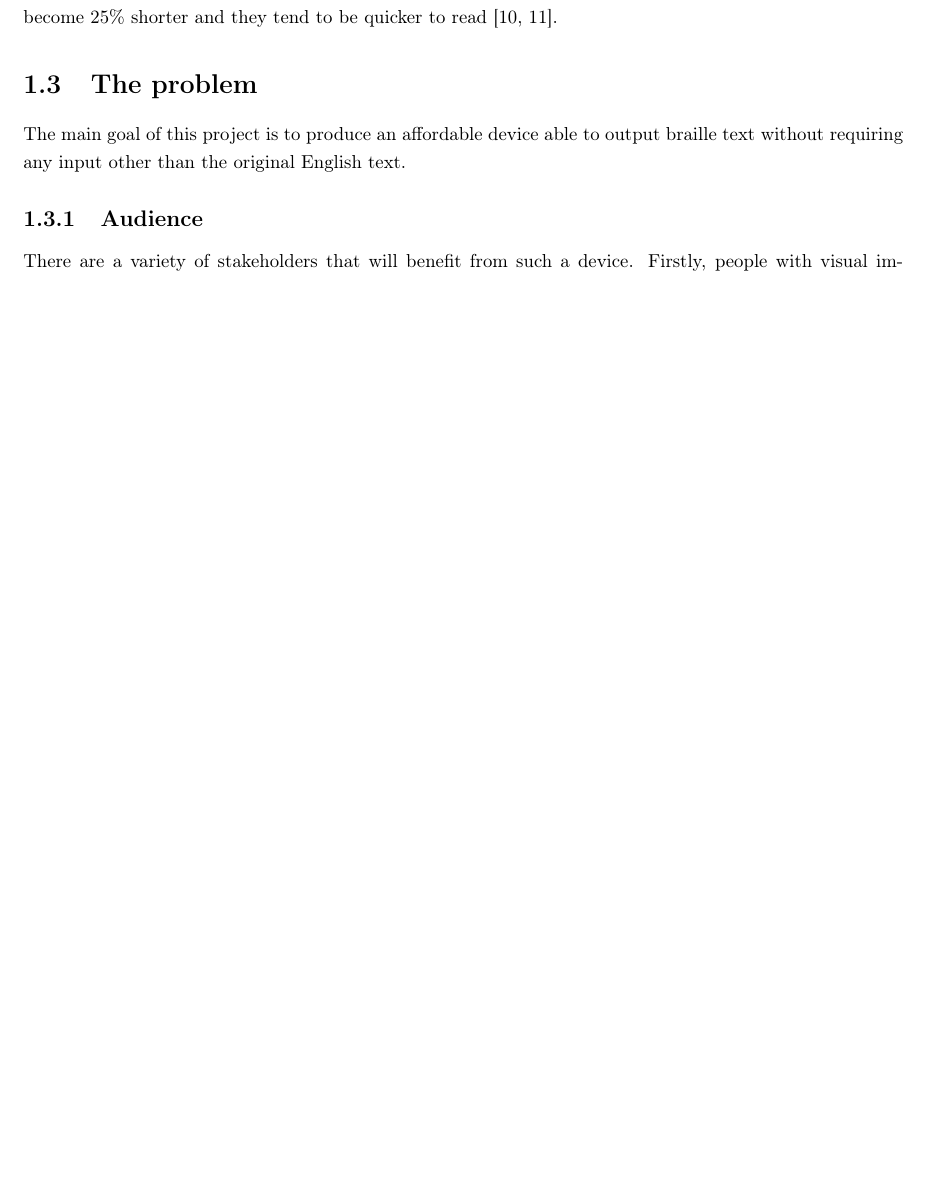
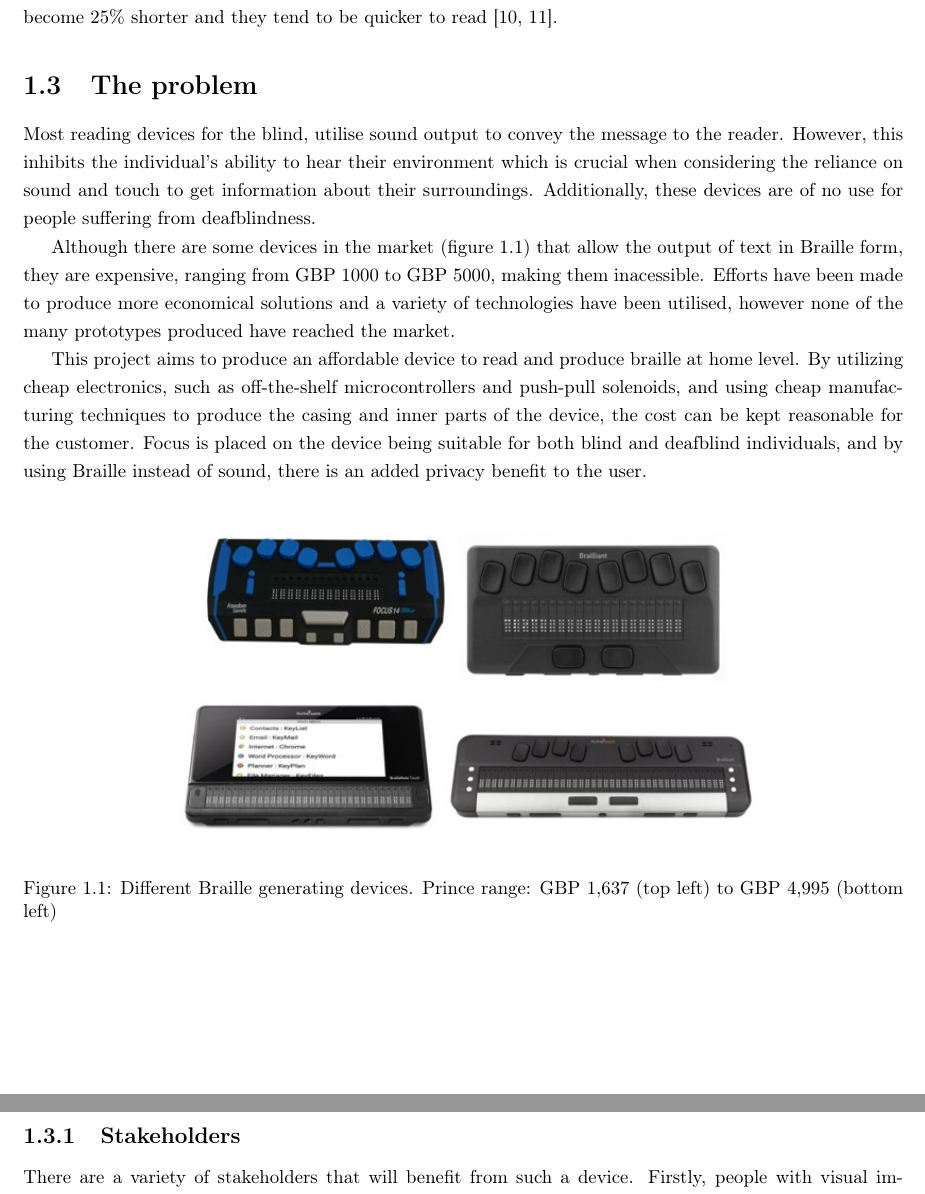
Before and after one commit to jjholt/Braille-research, a LaTeX document (main.tex, which reads src/introduction/design-brief.tex): part of page 5 of 15 before the commit and two parts of pages 5 and 6 of 15 after it, the two joined at a grey line, cut so that both start at the same text, the shorter picture padded with empty space. Compiled offline with pdfLaTeX.

Commit message:
Expanded definition of the problem

```diff
--- a/src/introduction/design-brief.tex
+++ b/src/introduction/design-brief.tex
@@ -1,7 +1,21 @@
 \section{The problem}
-The main goal of this project is to produce an affordable device able to output braille text without requiring any input other than the original English text.
+Most reading devices for the blind, utilise sound output to convey the message to the reader.
+However, this inhibits the individual's ability to hear their environment which is crucial when considering the reliance on sound and touch to get information about their surroundings.
+Additionally, these devices are of no use for people suffering from deafblindness.
 
-\subsection{Audience}
+Although there are some devices in the market (figure \ref{fig:braille-readers-examples}) that allow the output of text in Braille form, they are expensive, ranging from GBP 1000 to GBP 5000, making them inacessible. Efforts have been made to produce more economical solutions and a variety of technologies have been utilised, however none of the many prototypes produced have reached the market.
+
+This project aims to produce an affordable device to read and produce braille at home level.
+By utilizing cheap electronics, such as off-the-shelf microcontrollers and push-pull solenoids, and using cheap manufacturing techniques to produce the casing and inner parts of the device, the cost can be kept reasonable for the customer.
+Focus is placed on the device being suitable for both blind and deafblind individuals, and by using Braille instead of sound, there is an added privacy benefit to the user.
+\begin{figure}[h]
+\centering
+    \includegraphics[width=0.7\textwidth]{figures/braille-readers-examples.jpg}
+\caption{Different Braille generating devices. Prince range: GBP 1,637 (top left) to GBP 4,995 (bottom left)}
+\label{fig:braille-readers-examples}
+\end{figure}
+
+\subsection{Stakeholders}
 There are a variety of stakeholders that will benefit from such a device.
 Firstly, people with visual impairment.
 The design introduces a new and convenient way to read text allowing them to become more independent.
```
Also changed, not shown: figures/braille-readers-examples.jpg (added), src/introduction/design-brief.tex (4 more changed lines).
